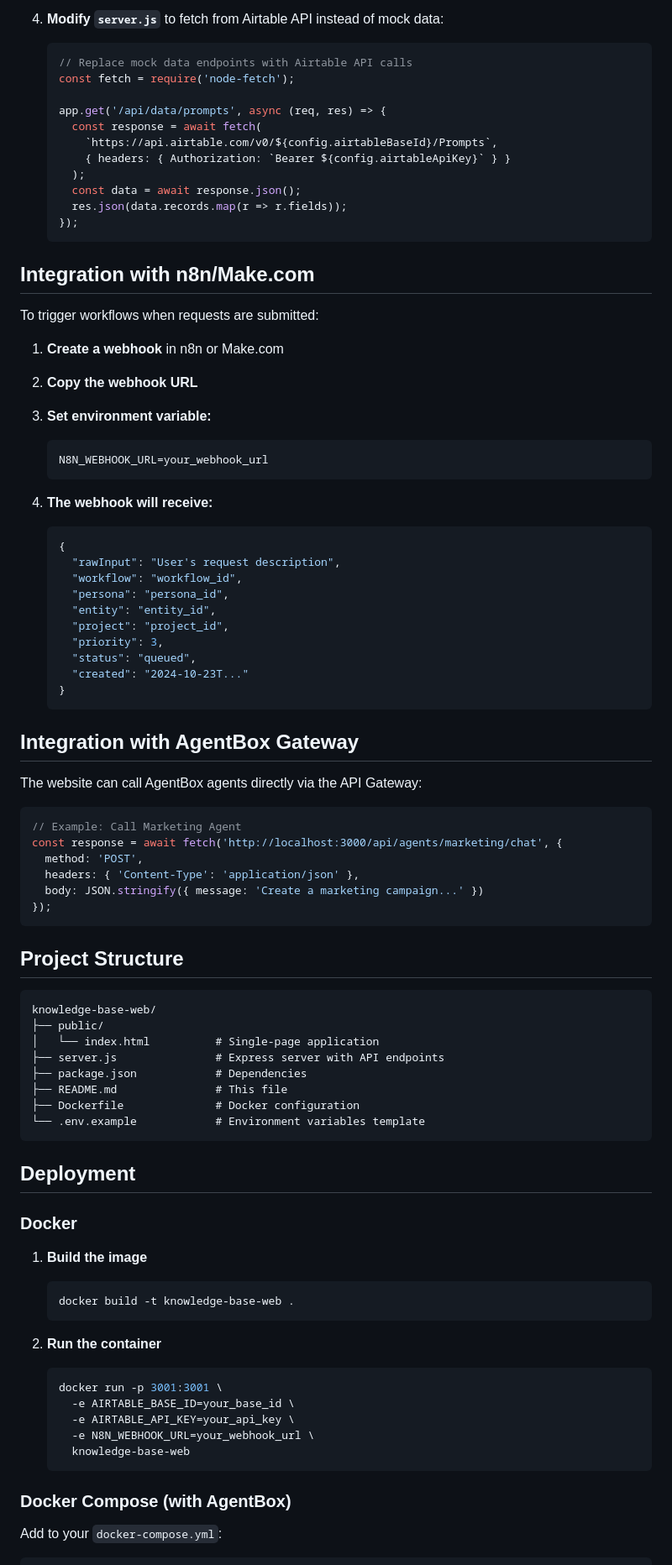
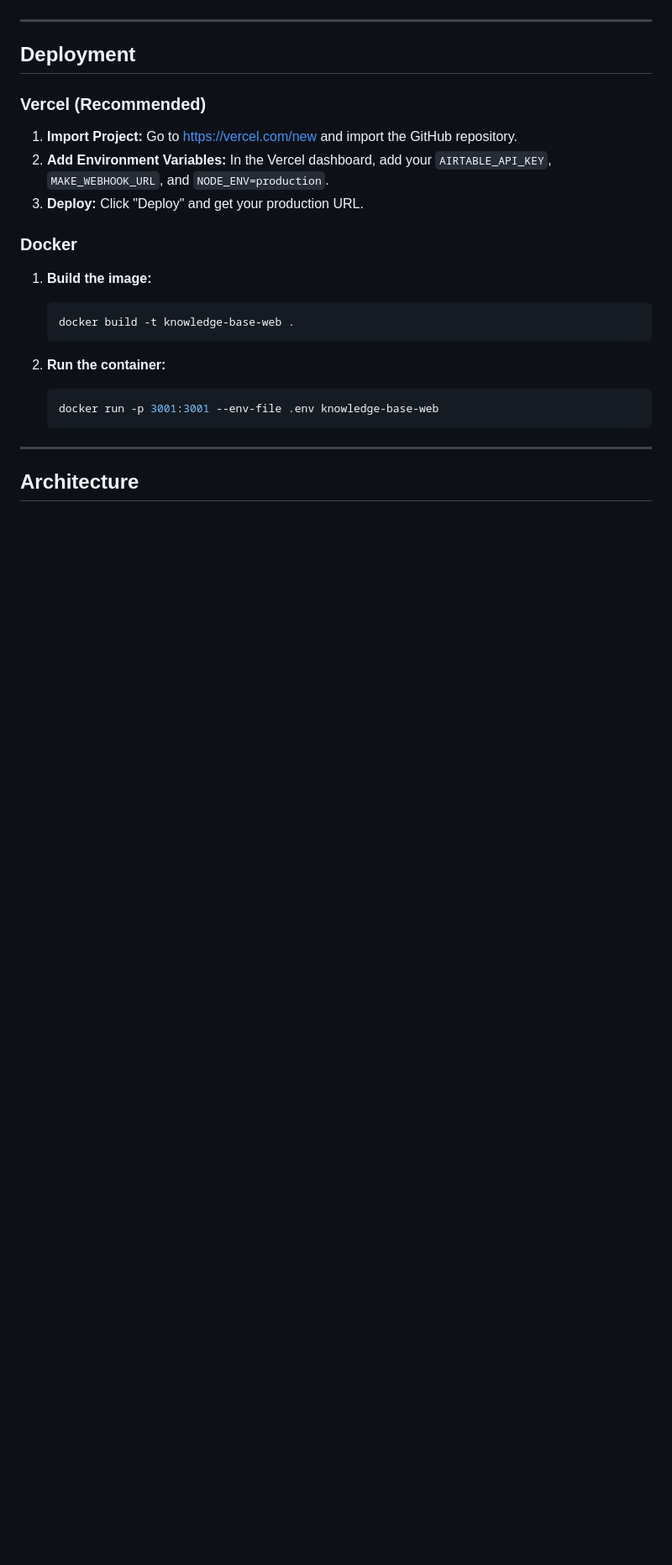
Before and after one commit to Awhitter/knowledge-base-web, a Markdown page: README.md, the part around one of its changes. Shown at 84% size. GitHub-like rendering; blank space fills up the shorter version.

````diff
--- a/README.md
+++ b/README.md
@@ -146,88 +61,26 @@ To connect to your live Airtable base:
-4. **Modify `server.js`** to fetch from Airtable API instead of mock data:
-   ```javascript
-   // Replace mock data endpoints with Airtable API calls
-   const fetch = require('node-fetch');
-
-   app.get('/api/data/prompts', async (req, res) => {
-     const response = await fetch(
-       `https://api.airtable.com/v0/${config.airtableBaseId}/Prompts`,
-       { headers: { Authorization: `Bearer ${config.airtableApiKey}` } }
-     );
-     const data = await response.json();
-     res.json(data.records.map(r => r.fields));
-   });
-   ```
-
-## Integration with n8n/Make.com
-
-To trigger workflows when requests are submitted:
-
-1. **Create a webhook** in n8n or Make.com
-2. **Copy the webhook URL**
-3. **Set environment variable:**
-   ```bash
-   N8N_WEBHOOK_URL=your_webhook_url
-   ```
-
-4. **The webhook will receive:**
-   ```json
-   {
-     "rawInput": "User's request description",
-     "workflow": "workflow_id",
-     "persona": "persona_id",
-     "entity": "entity_id",
-     "project": "project_id",
-     "priority": 3,
-     "status": "queued",
-     "created": "2024-10-23T..."
-   }
-   ```
-
-## Integration with AgentBox Gateway
-
-The website can call AgentBox agents directly via the API Gateway:
-
-```javascript
-// Example: Call Marketing Agent
-const response = await fetch('http://localhost:3000/api/agents/marketing/chat', {
-  method: 'POST',
-  headers: { 'Content-Type': 'application/json' },
-  body: JSON.stringify({ message: 'Create a marketing campaign...' })
-});
-```
-
-## Project Structure
-
-```
-knowledge-base-web/
-├── public/
-│   └── index.html          # Single-page application
-├── server.js               # Express server with API endpoints
-├── package.json            # Dependencies
-├── README.md               # This file
-├── Dockerfile              # Docker configuration
-└── .env.example            # Environment variables template
-```
+---
 
 ## Deployment
 
+### Vercel (Recommended)
+
+1. **Import Project:** Go to https://vercel.com/new and import the GitHub repository.
+2. **Add Environment Variables:** In the Vercel dashboard, add your `AIRTABLE_API_KEY`, `MAKE_WEBHOOK_URL`, and `NODE_ENV=production`.
+3. **Deploy:** Click "Deploy" and get your production URL.
+
 ### Docker
 
-1. **Build the image**
+1. **Build the image:**
    ```bash
    docker build -t knowledge-base-web .
    ```
 
-2. **Run the container**
+2. **Run the container:**
    ```bash
-   docker run -p 3001:3001 \
-     -e AIRTABLE_BASE_ID=your_base_id \
-     -e AIRTABLE_API_KEY=your_api_key \
-     -e N8N_WEBHOOK_URL=your_webhook_url \
-     knowledge-base-web
+   docker run -p 3001:3001 --env-file .env knowledge-base-web
    ```
 
-### Docker Compose (with AgentBox)
+---
 
-Add to your `docker-compose.yml`:
+## Architecture
 
````
Also changed, not shown: other parts of README.md (+84 -180 lines).
